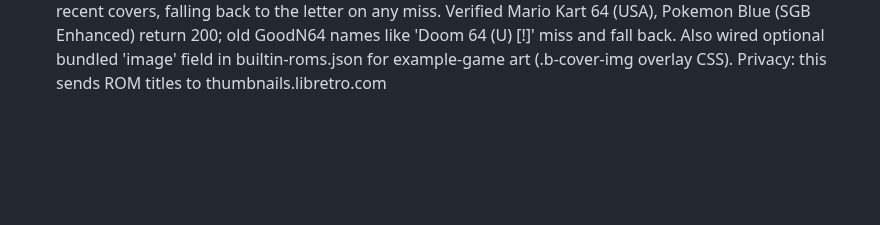
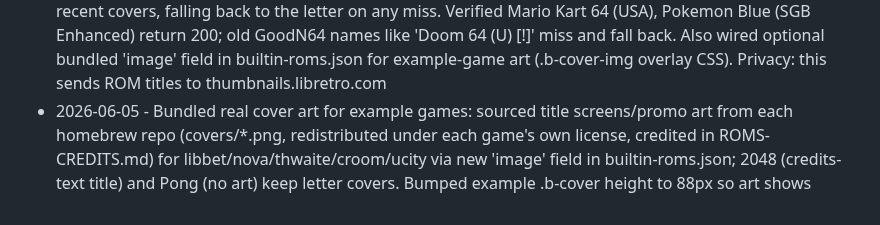
Before and after one commit to Cludes/cludecade, a Markdown page: PROGRESS.md, the part around the change. GitHub-like rendering; blank space fills up the shorter version.

Commit message:
Log bundled example cover art

```diff
--- a/PROGRESS.md
+++ b/PROGRESS.md
@@ -123,3 +123,4 @@ Autonomous improvement log. One line per shipped item: date, what shipped, commi
 - 2026-06-05 - Removed tile notch per feedback ('dont cut the part out'): clean rounded brand-colored boxes, restored border + box-shadow glow (dropped clip-path/filter). List polish: systemColor updated to vivid palette so example/recent covers pop + glow; recent-del delete button is now a subtle ghost (red only on hover) instead of a heavy gradient box; b-cover gains a colored glow + border
 - 2026-06-05 - Home example games restructured from a vertical bar list into a compact card grid (user choice): #examples-list is now a 3-col grid; each .builtin-game is a vertical card (full-width colored cover block + big initial on top, title + system below). Added .b-system span (system only) shown in cards; full author/license .b-meta hidden in cards, still shown in the load-view list
 - 2026-06-05 - Real box art (user opted in to CDN fetch): addBoxart() builds a libretro thumbnail URL from core+ROM name (LIBRETRO_FOLDERS map, No-Intro char cleaning) and lazily overlays the image on recent covers, falling back to the letter on any miss. Verified Mario Kart 64 (USA), Pokemon Blue (SGB Enhanced) return 200; old GoodN64 names like 'Doom 64 (U) [!]' miss and fall back. Also wired optional bundled 'image' field in builtin-roms.json for example-game art (.b-cover-img overlay CSS). Privacy: this sends ROM titles to thumbnails.libretro.com
+- 2026-06-05 - Bundled real cover art for example games: sourced title screens/promo art from each homebrew repo (covers/*.png, redistributed under each game's own license, credited in ROMS-CREDITS.md) for libbet/nova/thwaite/croom/ucity via new 'image' field in builtin-roms.json; 2048 (credits-text title) and Pong (no art) keep letter covers. Bumped example .b-cover height to 88px so art shows
```
